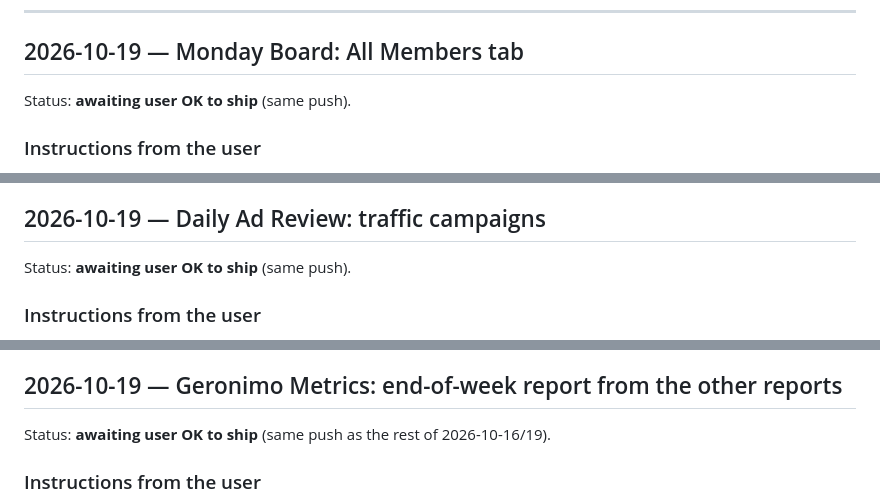
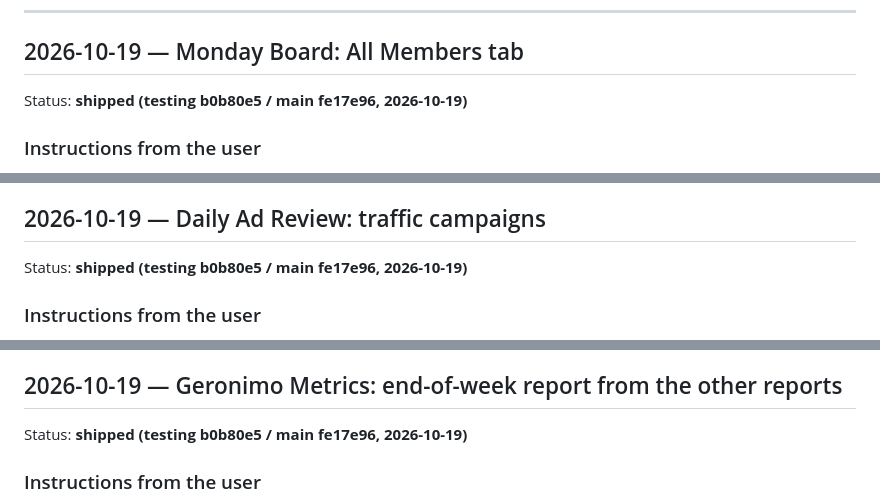
Before and after one commit to dracoSaint/NewCastle-Aikido-ReportWeb, a Markdown page: docs/WORKLOG.md, 3 parts joined by grey strips. Drawn GitHub-style.

Commit message:
docs: mark 2026-10-19 work shipped
Co-Authored-By: Claude Opus 5.5 <noreply@anthropic.com>

```diff
--- a/docs/WORKLOG.md
+++ b/docs/WORKLOG.md
@@ -19,7 +19,7 @@ Status: in progress | awaiting user OK | shipped (<commit>)
 
 ## 2026-10-19 — Monday Board: All Members tab
 
-Status: **awaiting user OK to ship** (same push).
+Status: **shipped (testing b0b80e5 / main fe17e96, 2026-10-19)**
 
 ### Instructions from the user
 - Add an "ALL MEMBERS" tab to the Monday Board from the Zen Planner membership grid (all statuses), with the filters needed for 1,000+ rows.
@@ -40,7 +40,7 @@ Status: **awaiting user OK to ship** (same push).
 
 ## 2026-10-19 — Daily Ad Review: traffic campaigns
 
-Status: **awaiting user OK to ship** (same push).
+Status: **shipped (testing b0b80e5 / main fe17e96, 2026-10-19)**
 
 ### Instructions from the user
 - Add traffic campaigns (not lead gen) to the Ad Review, in a tab-style split from the lead ads. The budget spent still includes the traffic campaign.
@@ -68,7 +68,7 @@ Status: **awaiting user OK to ship** (same push).
 
 ## 2026-10-19 — Geronimo Metrics: end-of-week report from the other reports
 
-Status: **awaiting user OK to ship** (same push as the rest of 2026-10-16/19).
+Status: **shipped (testing b0b80e5 / main fe17e96, 2026-10-19)**
 
 ### Instructions from the user
 - Connect the Geronimo Metrics Report to the other reports, so it works as an end-of-week report using all the week's data. Use the GRN_Metrics sheet as reference, and ask which report each figure comes from.
```
Also changed, not shown: other parts of docs/WORKLOG.md (+2 -2 lines), docs/CHANGES.md (+4 -4 lines).
